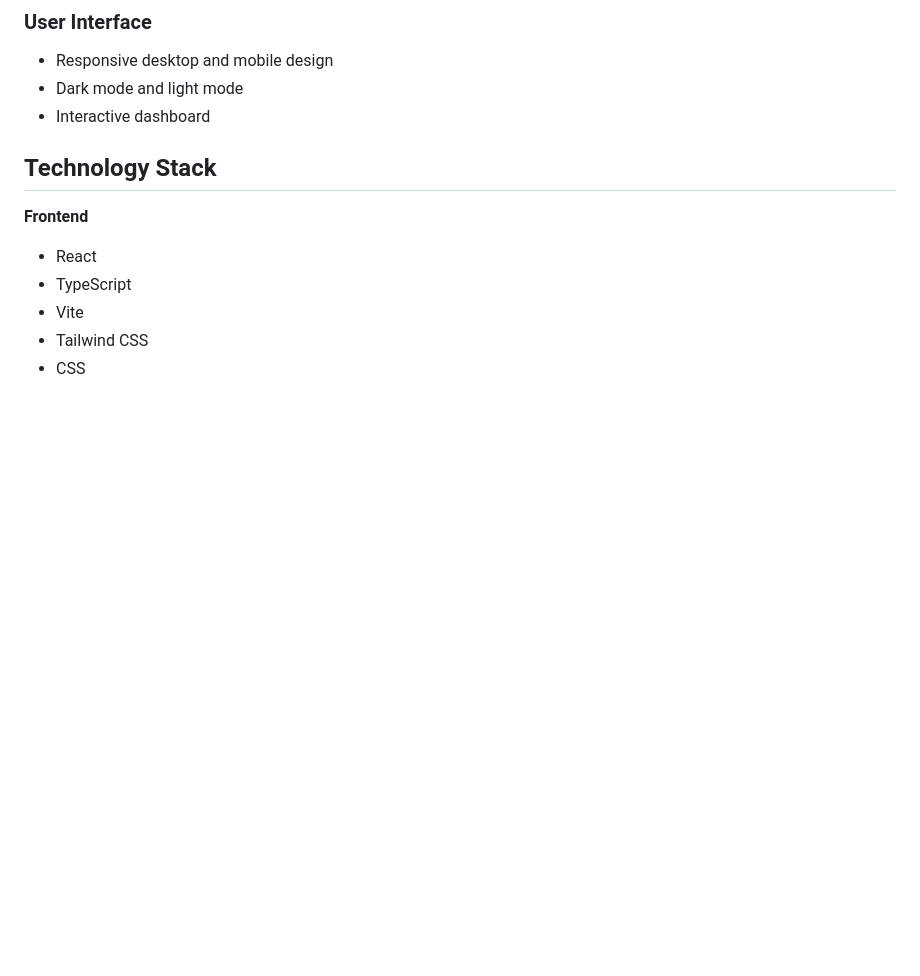
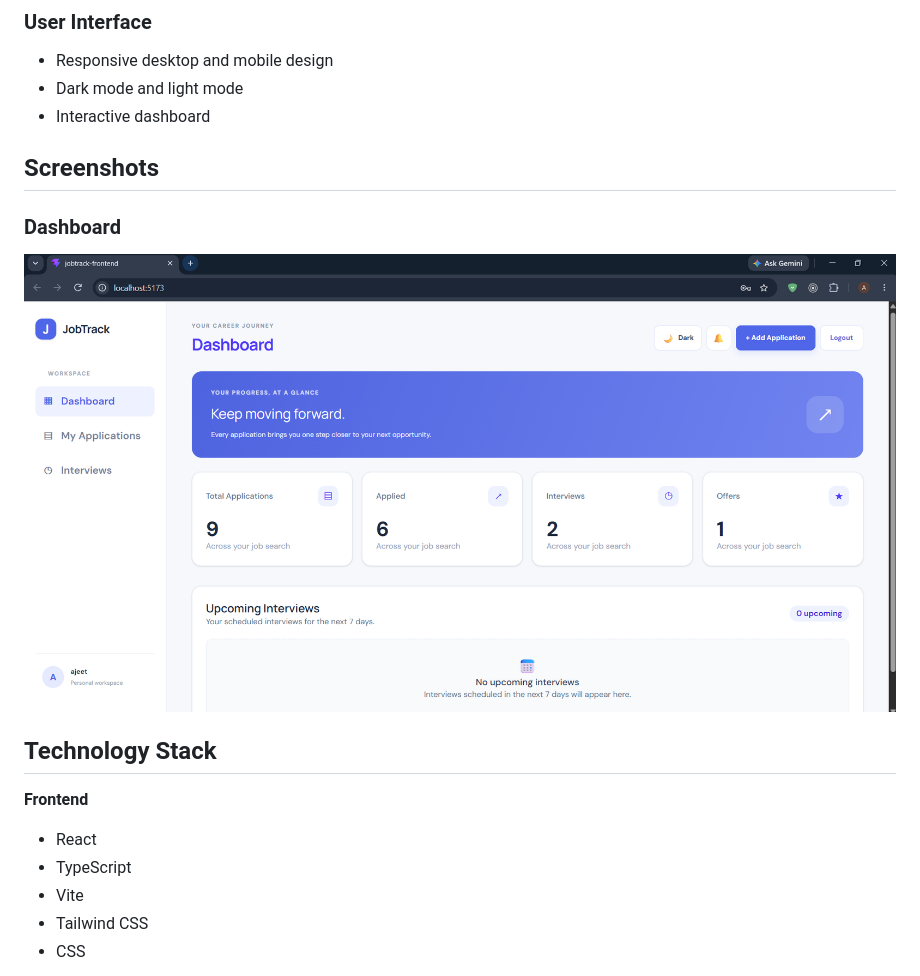
Before and after one commit to AjeetRawat3020/JobTrack, a Markdown page: README.md, the part around the change. Drawn GitHub-style; pictures changed too: screenshots/dashboard.png (added); blank space fills up the shorter version.

Commit message:
Add dashboard screenshot to README

```diff
--- a/README.md
+++ b/README.md
@@ -53,6 +53,12 @@ Instead of maintaining job applications manually, users can manage application s
 - Responsive desktop and mobile design
 - Dark mode and light mode
 - Interactive dashboard
+
+## Screenshots
+
+### Dashboard
+![JobTrack Dashboard](screenshots/dashboard.png)
+
 
 ## Technology Stack
 
```
